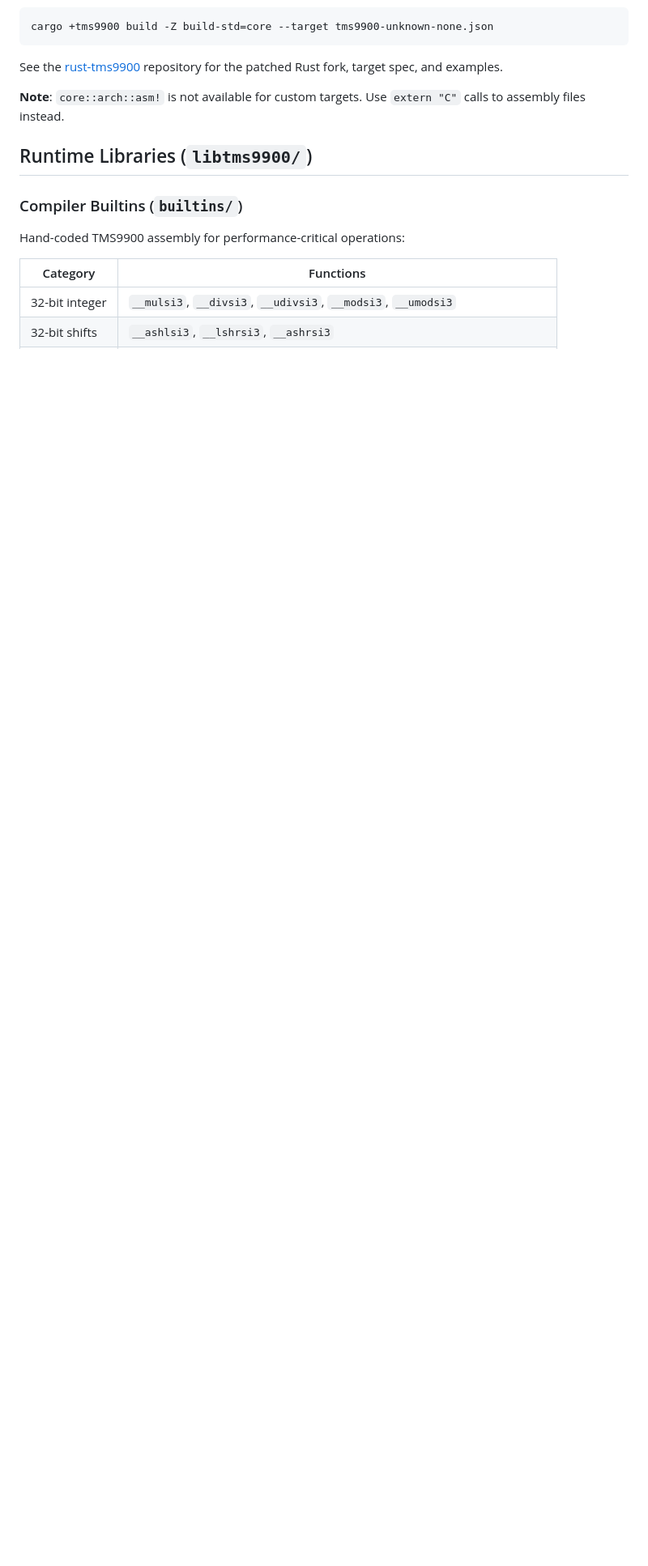
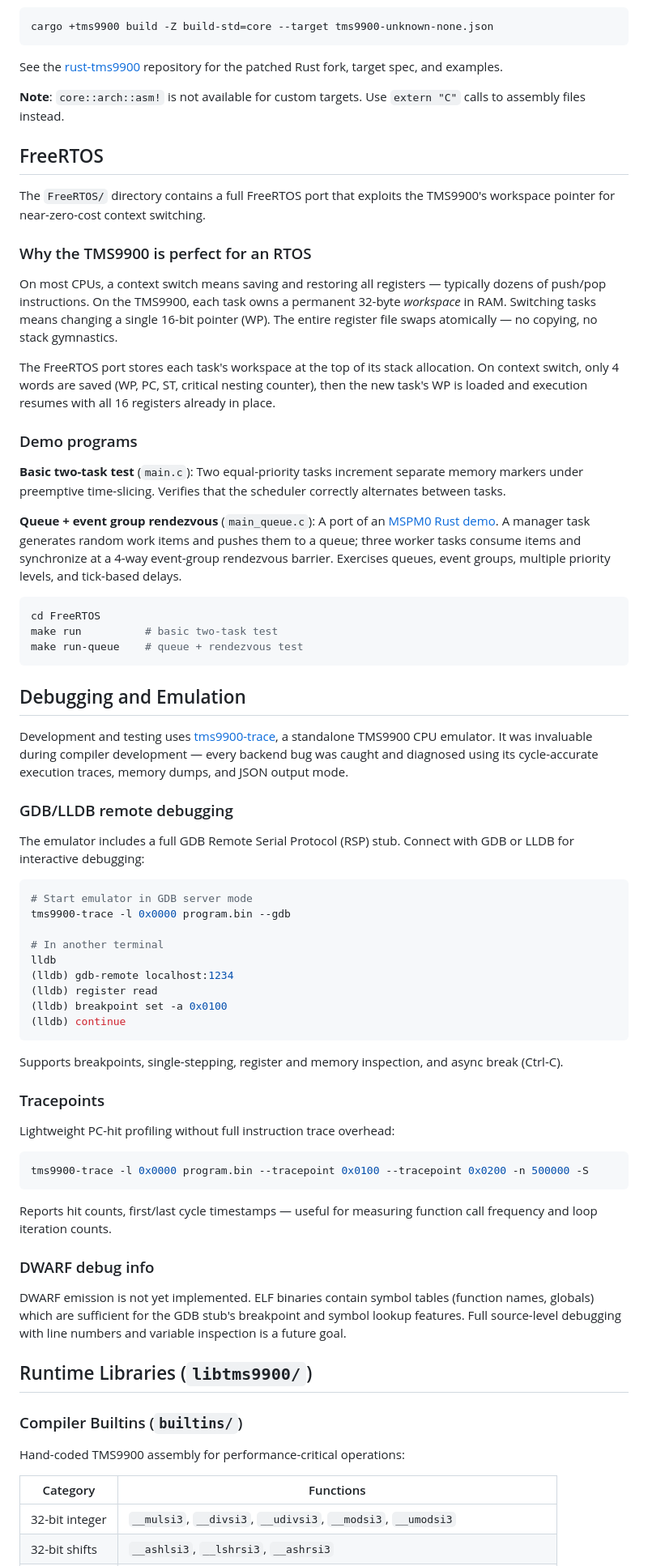
Before and after one commit to apullin/llvm-tms9900, a Markdown page: README.md, the part around one of its changes. Shown at 81% size. Drawn GitHub-style; blank space fills up the shorter version.

````diff
--- a/README.md
+++ b/README.md
@@ -124,6 +133,64 @@ See the [rust-tms9900](https://github.com/apullin/rust-tms9900) repository for t
 
 **Note**: `core::arch::asm!` is not available for custom targets. Use `extern "C"` calls to assembly files instead.
 
+## FreeRTOS
+
+The `FreeRTOS/` directory contains a full FreeRTOS port that exploits the TMS9900's workspace pointer for near-zero-cost context switching.
+
+### Why the TMS9900 is perfect for an RTOS
+
+On most CPUs, a context switch means saving and restoring all registers — typically dozens of push/pop instructions. On the TMS9900, each task owns a permanent 32-byte *workspace* in RAM. Switching tasks means changing a single 16-bit pointer (WP). The entire register file swaps atomically — no copying, no stack gymnastics.
+
+The FreeRTOS port stores each task's workspace at the top of its stack allocation. On context switch, only 4 words are saved (WP, PC, ST, critical nesting counter), then the new task's WP is loaded and execution resumes with all 16 registers already in place.
+
+### Demo programs
+
+**Basic two-task test** (`main.c`): Two equal-priority tasks increment separate memory markers under preemptive time-slicing. Verifies that the scheduler correctly alternates between tasks.
+
+**Queue + event group rendezvous** (`main_queue.c`): A port of an [MSPM0 Rust demo](https://github.com/apullin/freertos-in-rust-mspm0-demo). A manager task generates random work items and pushes them to a queue; three worker tasks consume items and synchronize at a 4-way event-group rendezvous barrier. Exercises queues, event groups, multiple priority levels, and tick-based delays.
+
+```bash
+cd FreeRTOS
+make run          # basic two-task test
+make run-queue    # queue + rendezvous test
+```
+
+## Debugging and Emulation
+
+Development and testing uses [tms9900-trace](https://github.com/apullin/tms9900-trace), a standalone TMS9900 CPU emulator. It was invaluable during compiler development — every backend bug was caught and diagnosed using its cycle-accurate execution traces, memory dumps, and JSON output mode.
+
+### GDB/LLDB remote debugging
+
+The emulator includes a full GDB Remote Serial Protocol (RSP) stub. Connect with GDB or LLDB for interactive debugging:
+
+```bash
+# Start emulator in GDB server mode
+tms9900-trace -l 0x0000 program.bin --gdb
+
+# In another terminal
+lldb
+(lldb) gdb-remote localhost:1234
+(lldb) register read
+(lldb) breakpoint set -a 0x0100
+(lldb) continue
+```
+
+Supports breakpoints, single-stepping, register and memory inspection, and async break (Ctrl-C).
+
+### Tracepoints
+
+Lightweight PC-hit profiling without full instruction trace overhead:
+
+```bash
+tms9900-trace -l 0x0000 program.bin --tracepoint 0x0100 --tracepoint 0x0200 -n 500000 -S
+```
+
+Reports hit counts, first/last cycle timestamps — useful for measuring function call frequency and loop iteration counts.
+
+### DWARF debug info
+
+DWARF emission is not yet implemented. ELF binaries contain symbol tables (function names, globals) which are sufficient for the GDB stub's breakpoint and symbol lookup features. Full source-level debugging with line numbers and variable inspection is a future goal.
+
 ## Runtime Libraries (`libtms9900/`)
 
 ### Compiler Builtins (`builtins/`)
````
Also changed, not shown: other parts of README.md (+50 -42 lines).
